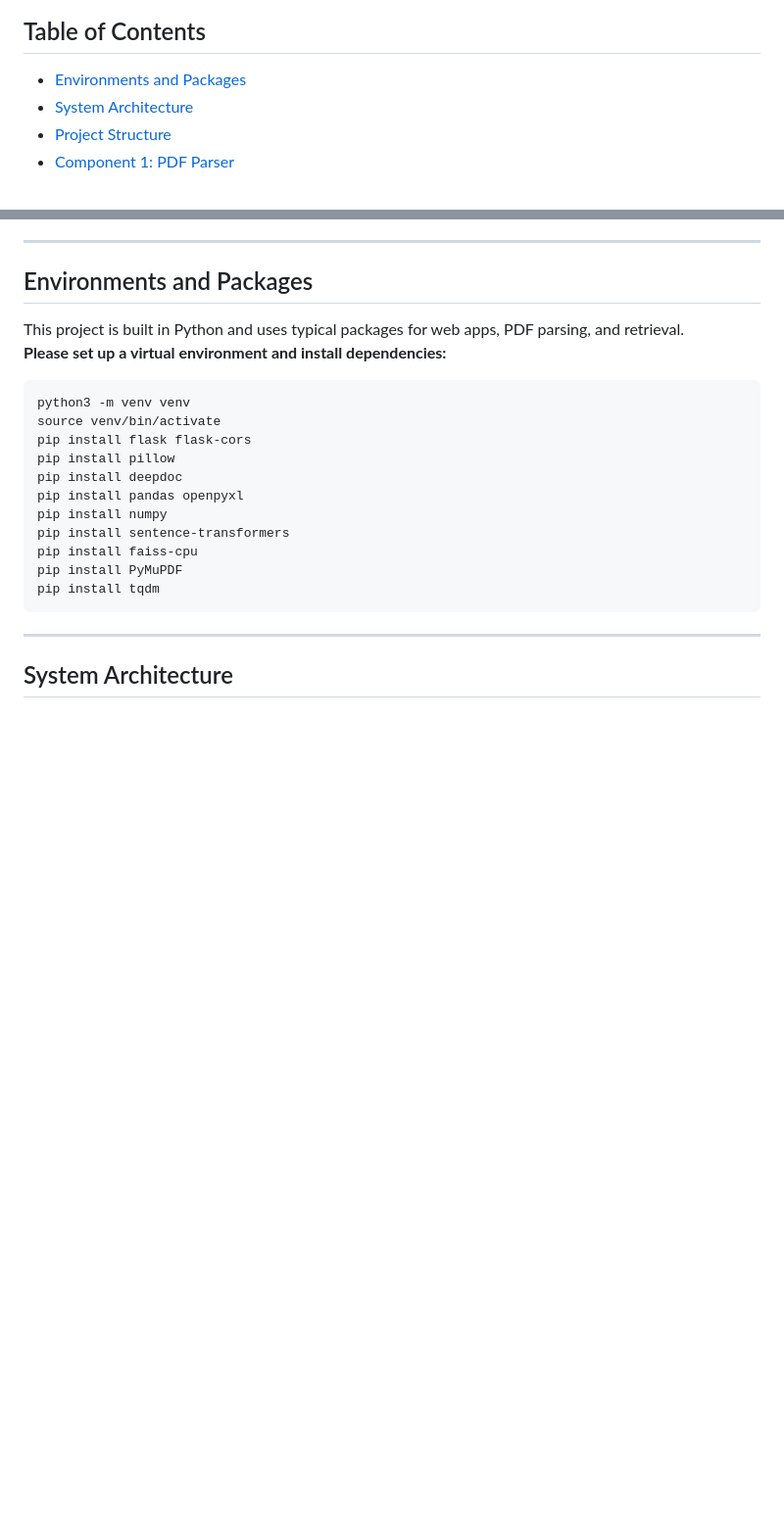
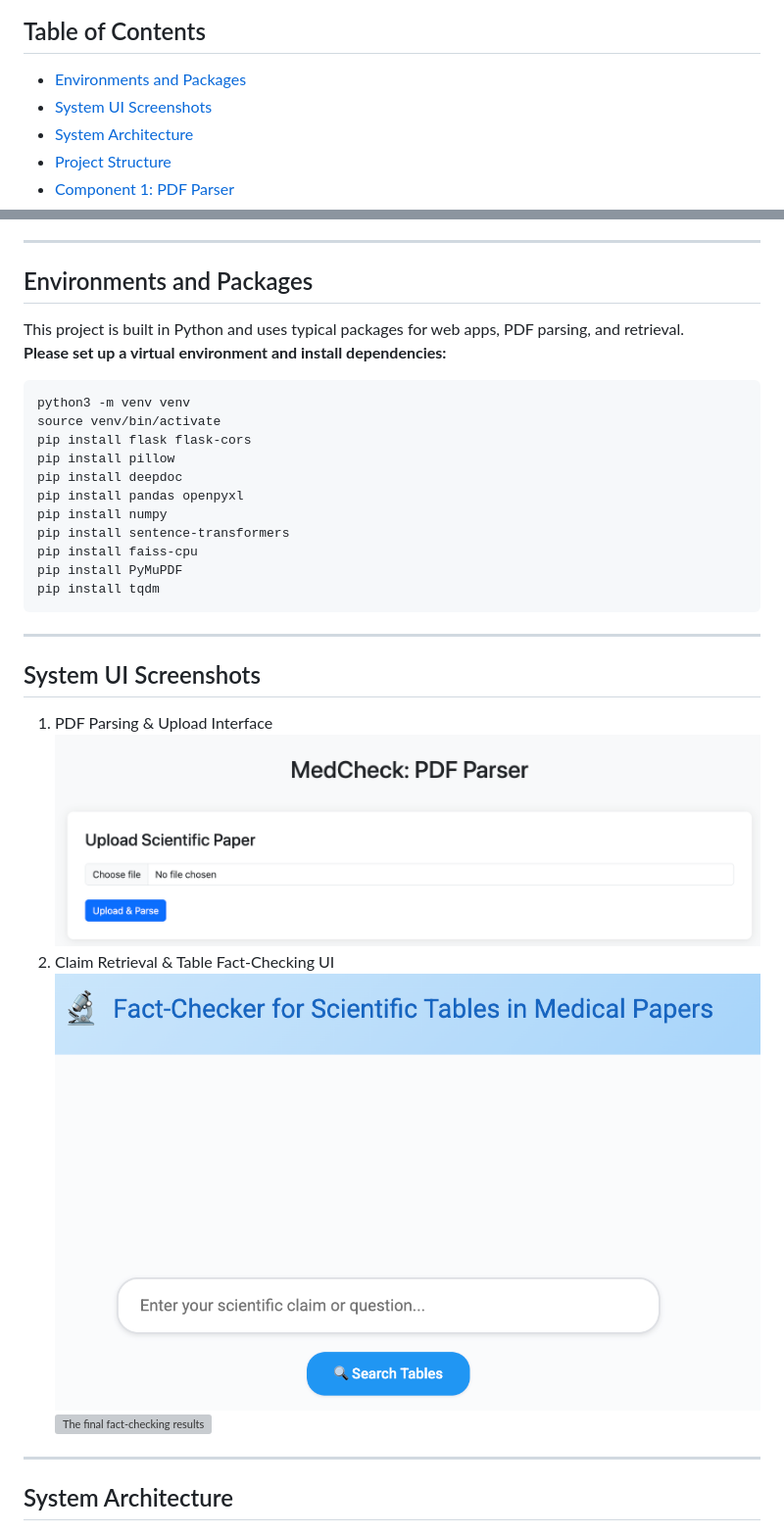
Before and after one commit to XinyuanLu00/MedCheck, a Markdown page: README.md, 2 parts joined by grey strips. Shown: that part at 98% size. Rendered like a GitHub page; pictures changed too: medcheck_ui.png (added), parser.png (added); blank space fills up the shorter version; grey boxes are pictures that could not be loaded.

Commit message:
update screenshots

````diff
--- a/README.md
+++ b/README.md
@@ -10,6 +10,7 @@
 ## Table of Contents
 
 - [Environments and Packages](#environments-and-packages)
+- [System UI Screenshots](#system-ui-screenshots)
 - [System Architecture](#system-architecture)
 - [Project Structure](#project-structure)
 - [Component 1: PDF Parser](#component-1-pdf-parser)
@@ -38,6 +39,15 @@ pip install faiss-cpu
 pip install PyMuPDF
 pip install tqdm
 ```
+
+---
+
+## System UI Screenshots
+1. PDF Parsing & Upload Interface
+![The PDF parser interface](./parser.png)
+2. Claim Retrieval & Table Fact-Checking UI
+![The claim retrieval interface](./medcheck_ui.png)
+![The final fact-checking results](./medcheck_demo.mp4)
 
 ---
 
````
Also changed, not shown: 7 other files.
